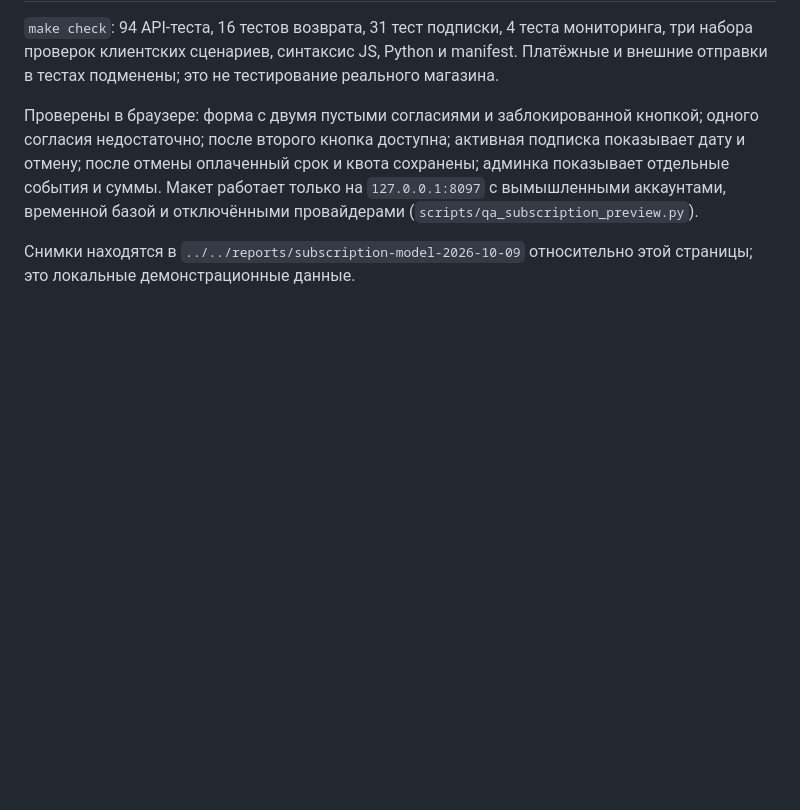
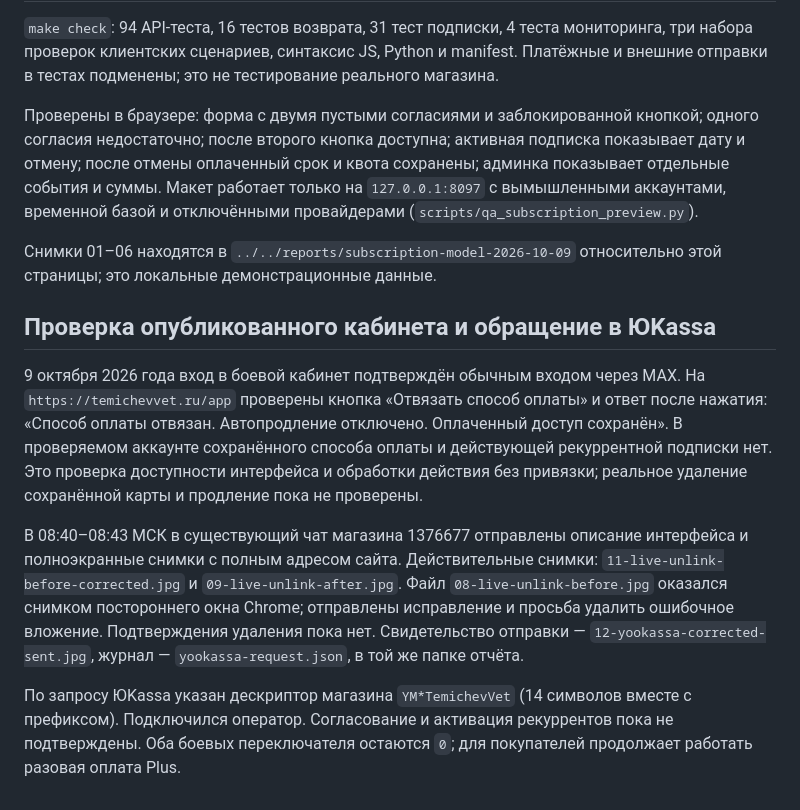
Before and after one commit to Pivotemnoe/PWAtemichevVet, a Markdown page: docs/SUBSCRIPTIONS.md, the part around the change. Drawn GitHub-style; blank space fills up the shorter version.

Commit message:
Record live account verification and YooKassa request

```diff
--- a/docs/SUBSCRIPTIONS.md
+++ b/docs/SUBSCRIPTIONS.md
@@ -94,4 +94,12 @@
 
 Проверены в браузере: форма с двумя пустыми согласиями и заблокированной кнопкой; одного согласия недостаточно; после второго кнопка доступна; активная подписка показывает дату и отмену; после отмены оплаченный срок и квота сохранены; админка показывает отдельные события и суммы. Макет работает только на `127.0.0.1:8097` с вымышленными аккаунтами, временной базой и отключёнными провайдерами (`scripts/qa_subscription_preview.py`).
 
-Снимки находятся в `../../reports/subscription-model-2026-10-09` относительно этой страницы; это локальные демонстрационные данные.
+Снимки 01–06 находятся в `../../reports/subscription-model-2026-10-09` относительно этой страницы; это локальные демонстрационные данные.
+
+## Проверка опубликованного кабинета и обращение в ЮKassa
+
+9 октября 2026 года вход в боевой кабинет подтверждён обычным входом через MAX. На `https://temichevvet.ru/app` проверены кнопка «Отвязать способ оплаты» и ответ после нажатия: «Способ оплаты отвязан. Автопродление отключено. Оплаченный доступ сохранён». В проверяемом аккаунте сохранённого способа оплаты и действующей рекуррентной подписки нет. Это проверка доступности интерфейса и обработки действия без привязки; реальное удаление сохранённой карты и продление пока не проверены.
+
+В 08:40–08:43 МСК в существующий чат магазина 1376677 отправлены описание интерфейса и полноэкранные снимки с полным адресом сайта. Действительные снимки: `11-live-unlink-before-corrected.jpg` и `09-live-unlink-after.jpg`. Файл `08-live-unlink-before.jpg` оказался снимком постороннего окна Chrome; отправлены исправление и просьба удалить ошибочное вложение. Подтверждения удаления пока нет. Свидетельство отправки — `12-yookassa-corrected-sent.jpg`, журнал — `yookassa-request.json`, в той же папке отчёта.
+
+По запросу ЮKassa указан дескриптор магазина `YM*TemichevVet` (14 символов вместе с префиксом). Подключился оператор. Согласование и активация рекуррентов пока не подтверждены. Оба боевых переключателя остаются `0`; для покупателей продолжает работать разовая оплата Plus.
```
